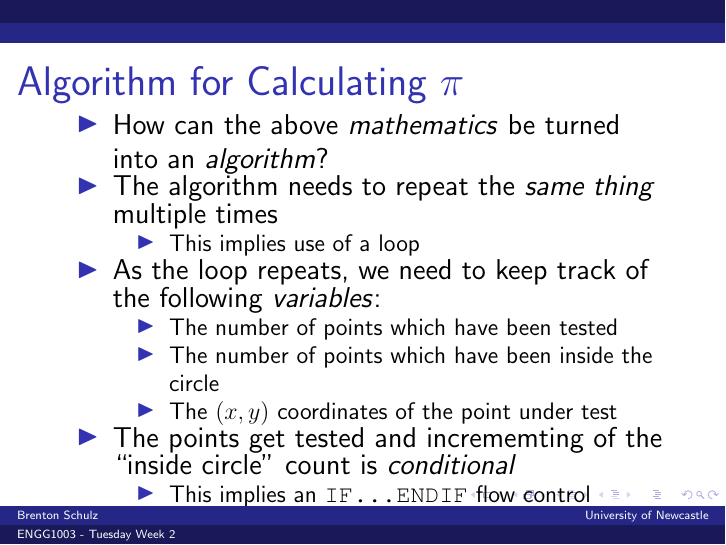
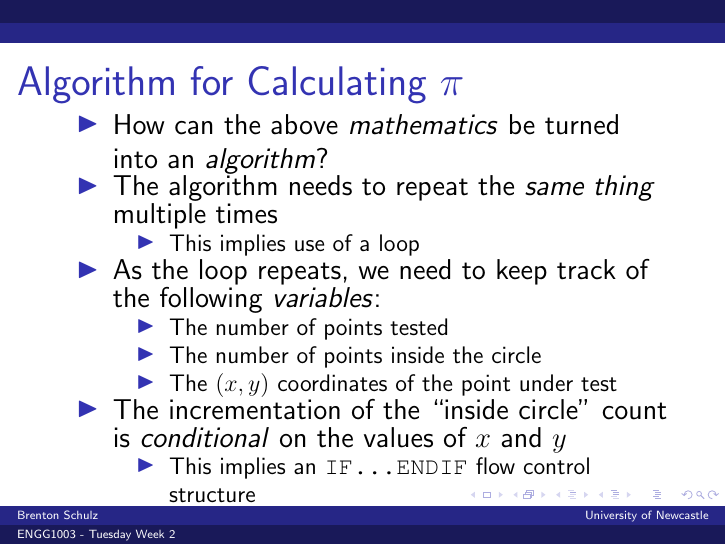
Before and after one commit to bschulznewy/engg1003, LaTeX slides (Lectures/Wk2/Wk2Tues.tex): page 5 of 22. Compiled offline with pdfLaTeX.

Commit message:
Formatting and typo tweaks

```diff
--- a/Lectures/Wk2/Wk2Tues.tex
+++ b/Lectures/Wk2/Wk2Tues.tex
@@ -40,7 +40,7 @@
 \lstset{framextopmargin=50pt,frame=bottomline}
 
 \title{ENGG1003 - Tuesday Week 2}
-\subtitle{C Arithmetic\\Datatypes\\Calculating Pi}
+\subtitle{Calculating Pi\\C Arithmetic\\Datatypes}
 \author{Brenton Schulz}
 \institute{University of Newcastle}
 \date{\today}
@@ -120,12 +121,12 @@ Consider a quadrant of a unit circle ($r=1$) with a square around it:
 	\end{itemize}
 \item As the loop repeats, we need to keep track of the following \textit{variables}:
 		\begin{itemize}
-			\item The number of points which have been tested
-			\item The number of points which have been inside the circle
+			\item The number of points tested
+			\item The number of points inside the circle
 			\item The $(x,y)$ coordinates of the point under test
 		\end{itemize}
 
-\item The points get tested and incrememting of the ``inside circle'' count is \textit{conditional}
+\item The incrementation of the ``inside circle'' count is \textit{conditional} on the values of $x$ and $y$
 	\begin{itemize}
 		\item This implies an \texttt{IF...ENDIF} flow control structure
 	\end{itemize}
```
Also changed, not shown: Lectures/Wk2/Wk2Tues.pdf, Lectures/Wk2/Wk2Tues.tex (1 more changed lines).
